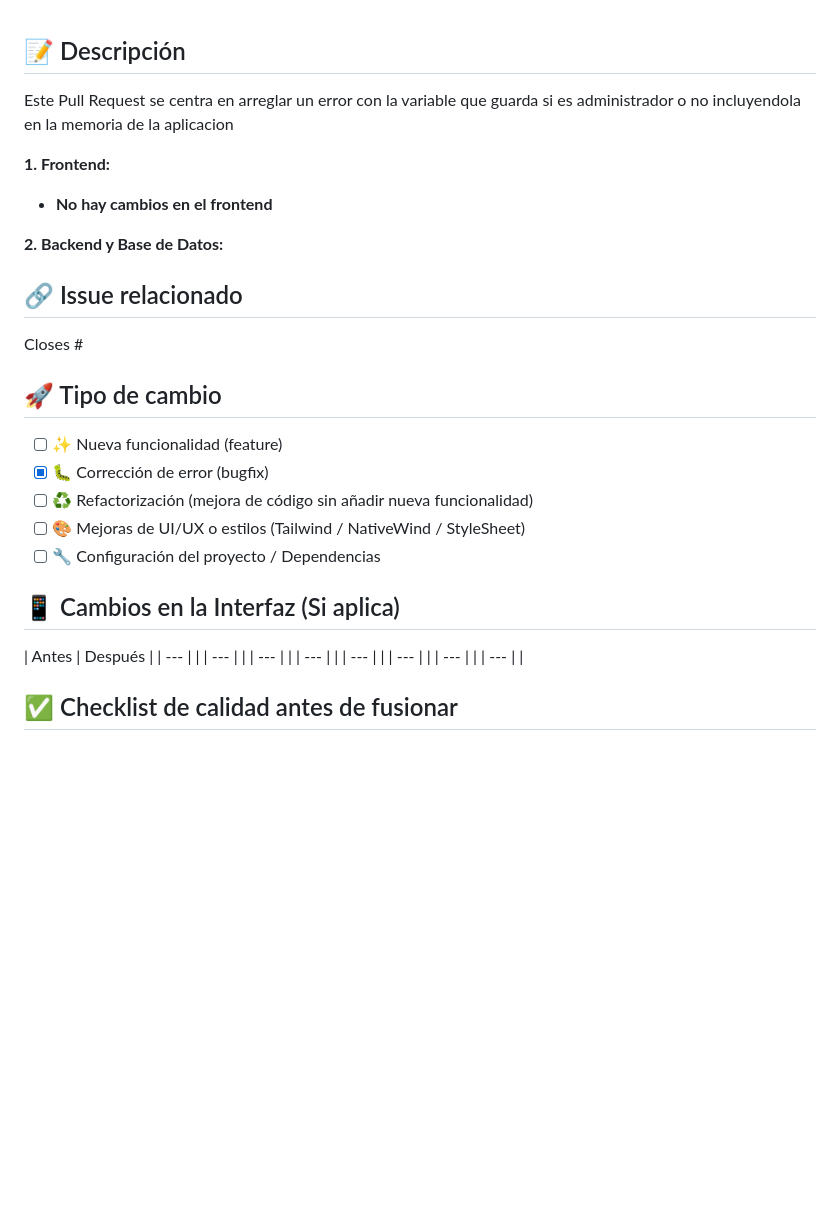
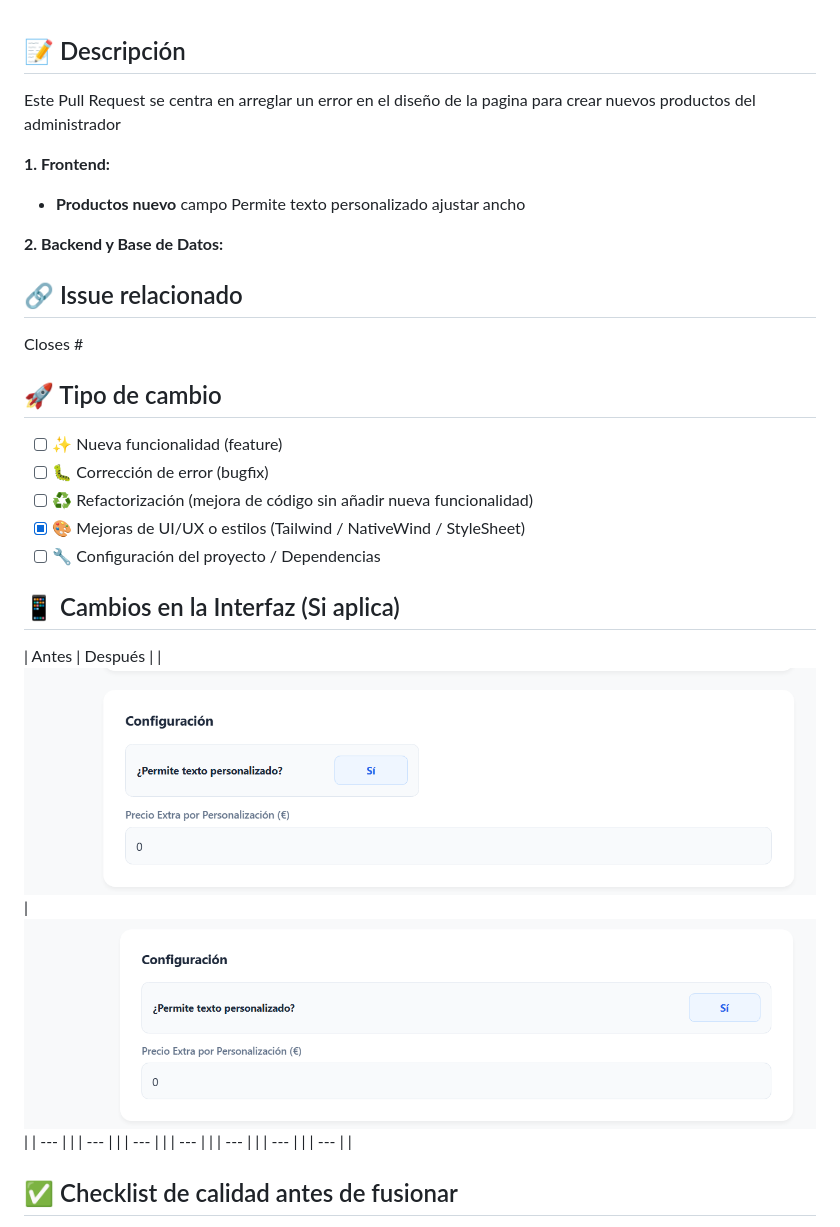
Before and after one commit to jhidalga/tfg_bolas_navidad, a Markdown page: .github/pull_request_template.md, the part around the change. GitHub-like rendering; pictures changed too: .github/adminProdNuevoPCAnt.png (added), .github/adminProdNuevoPCDsp.png (added); blank space fills up the shorter version.

Commit message:
docs:actualizar pr template

```diff
--- a/.github/pull_request_template.md
+++ b/.github/pull_request_template.md
@@ -1,8 +1,8 @@
 ## 📝 Descripción
-Este Pull Request se centra en arreglar un error con la variable que guarda si es administrador o no incluyendola en la memoria de la aplicacion
+Este Pull Request se centra en arreglar un error en el diseño de la pagina para crear nuevos productos del administrador
 
 **1. Frontend:**
-* **No hay cambios en el frontend**
+* **Productos nuevo** campo Permite texto personalizado ajustar ancho
 
 
 **2. Backend y Base de Datos:**
@@ -13,14 +13,14 @@ Closes #
 
 ## 🚀 Tipo de cambio
 - [ ] ✨ Nueva funcionalidad (feature)
-- [X] 🐛 Corrección de error (bugfix)
+- [ ] 🐛 Corrección de error (bugfix)
 - [ ] ♻️ Refactorización (mejora de código sin añadir nueva funcionalidad)
-- [ ] 🎨 Mejoras de UI/UX o estilos (Tailwind / NativeWind / StyleSheet)
+- [X] 🎨 Mejoras de UI/UX o estilos (Tailwind / NativeWind / StyleSheet)
 - [ ] 🔧 Configuración del proyecto / Dependencias
 
 ## 📱 Cambios en la Interfaz (Si aplica)
 | Antes | Después |
-| --- | |
+| ![alt text](adminProdNuevoPCAnt.png) | ![alt text](adminProdNuevoPCDsp.png) |
 | --- | |
 | --- | |
 | --- | |
```
